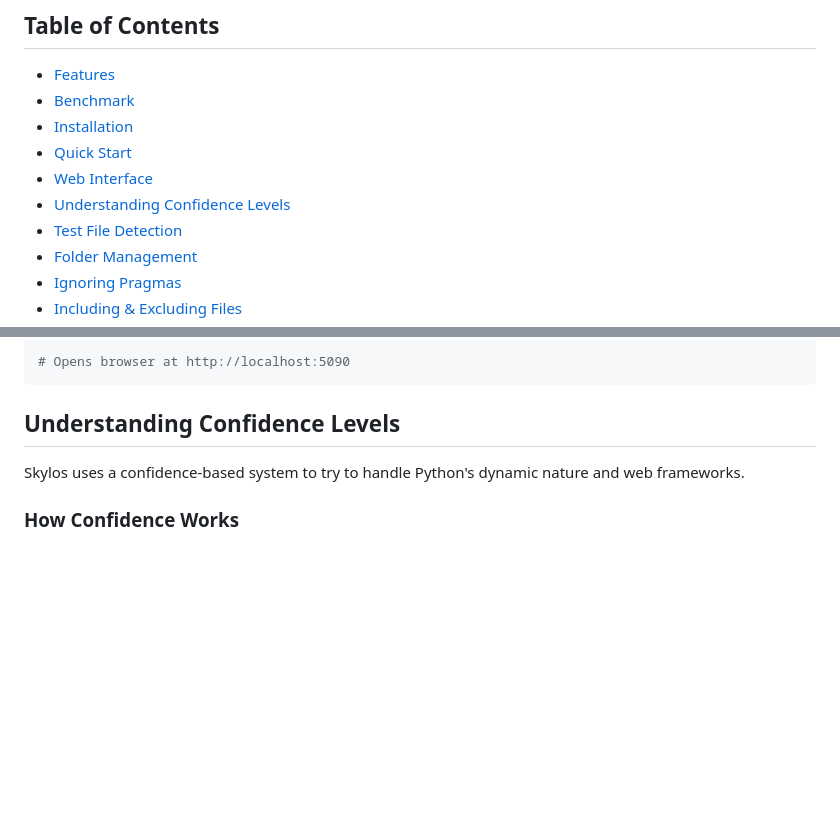
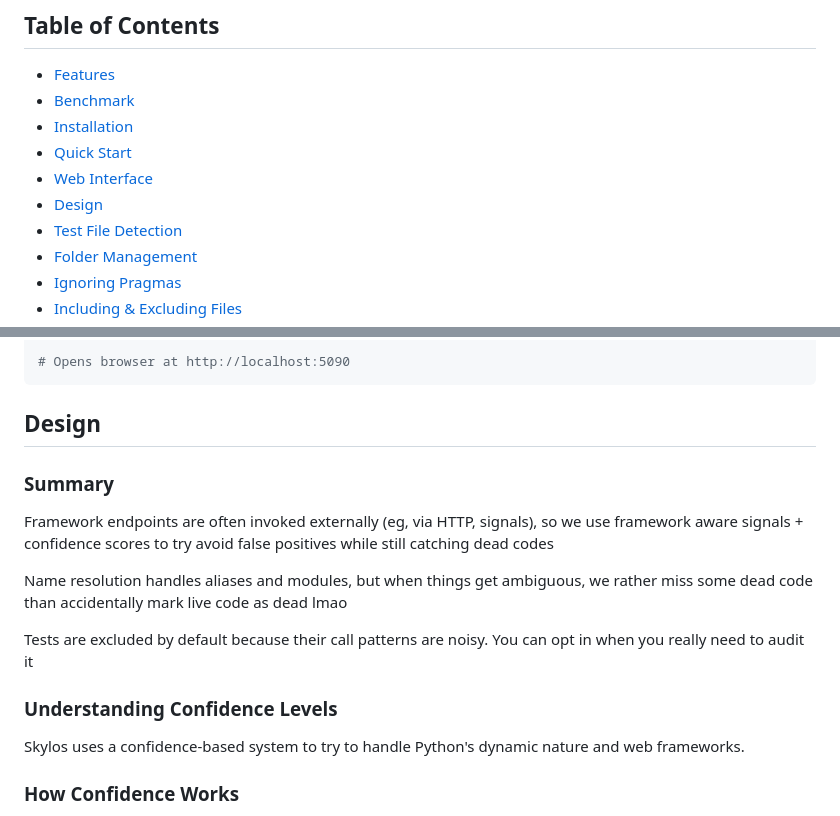
Before and after one commit to duriantaco/skylos, a Markdown page: README.md, 2 parts joined by grey strips. Rendered like a GitHub page; blank space fills up the shorter version.

Commit message:
fix: changes to readme for design choice

````diff
--- a/README.md
+++ b/README.md
@@ -23,7 +23,7 @@
 - [Installation](#installation)
 - [Quick Start](#quick-start)
 - [Web Interface](#web-interface)
-- [Understanding Confidence Levels](#understanding-confidence-levels)
+- [Design](#design)
 - [Test File Detection](#test-file-detection)
 - [Folder Management](#folder-management)
 - [Ignoring Pragmas](#ignoring-pragmas)
@@ -123,7 +123,17 @@ skylos run
 # Opens browser at http://localhost:5090
 ```
 
-## Understanding Confidence Levels
+## Design
+
+### Summary
+
+Framework endpoints are often invoked externally (eg, via HTTP, signals), so we use framework aware signals + confidence scores to try avoid false positives while still catching dead codes
+
+Name resolution handles aliases and modules, but when things get ambiguous, we rather miss some dead code than accidentally mark live code as dead lmao
+
+Tests are excluded by default because their call patterns are noisy. You can opt in when you really need to audit it
+
+### Understanding Confidence Levels
 
 Skylos uses a confidence-based system to try to handle Python's dynamic nature and web frameworks.
 
````
Also changed, not shown: other parts of README.md (+2 -2 lines).
